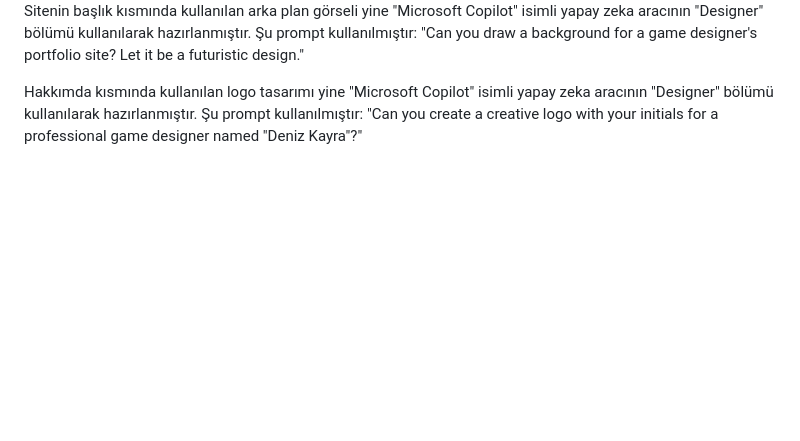
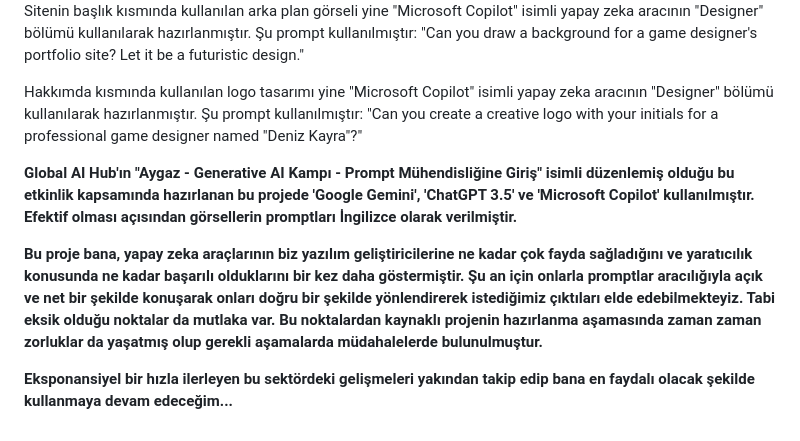
Before and after one commit to OguzhanYalcn/WebSiteProject, a Markdown page: README.md, the part around the change printed below. Rendered like a GitHub page; blank space fills up the shorter version.

Commit message:
READMEmd güncelleme

```diff
--- a/README.md
+++ b/README.md
@@ -300,3 +300,11 @@ kullanılarak hazırlanmıştır. Şu prompt kullanılmıştır:
 Hakkımda kısmında kullanılan logo tasarımı yine "Microsoft Copilot" isimli yapay zeka aracının "Designer" bölümü kullanılarak
 hazırlanmıştır. Şu prompt kullanılmıştır:
 "Can you create a creative logo with your initials for a professional game designer named "Deniz Kayra"?"
+
+
+
+**Global AI Hub'ın "Aygaz - Generative AI Kampı - Prompt Mühendisliğine Giriş" isimli düzenlemiş olduğu bu etkinlik kapsamında hazırlanan bu projede 'Google Gemini', 'ChatGPT 3.5' ve 'Microsoft Copilot' kullanılmıştır. Efektif olması açısından görsellerin promptları İngilizce olarak verilmiştir.**
+
+**Bu proje bana, yapay zeka araçlarının biz yazılım geliştiricilerine ne kadar çok fayda sağladığını ve yaratıcılık konusunda ne kadar başarılı olduklarını bir kez daha göstermiştir. Şu an için onlarla promptlar aracılığıyla açık ve net bir şekilde konuşarak onları doğru bir şekilde yönlendirerek istediğimiz çıktıları elde edebilmekteyiz. Tabi eksik olduğu noktalar da mutlaka var. Bu noktalardan kaynaklı projenin hazırlanma aşamasında zaman zaman zorluklar da yaşatmış olup gerekli aşamalarda müdahalelerde bulunulmuştur.**
+
+**Eksponansiyel bir hızla ilerleyen bu sektördeki gelişmeleri yakından takip edip bana en faydalı olacak şekilde kullanmaya devam edeceğim...**
```
Also changed, not shown: other parts of README.md (+42 -42 lines).
